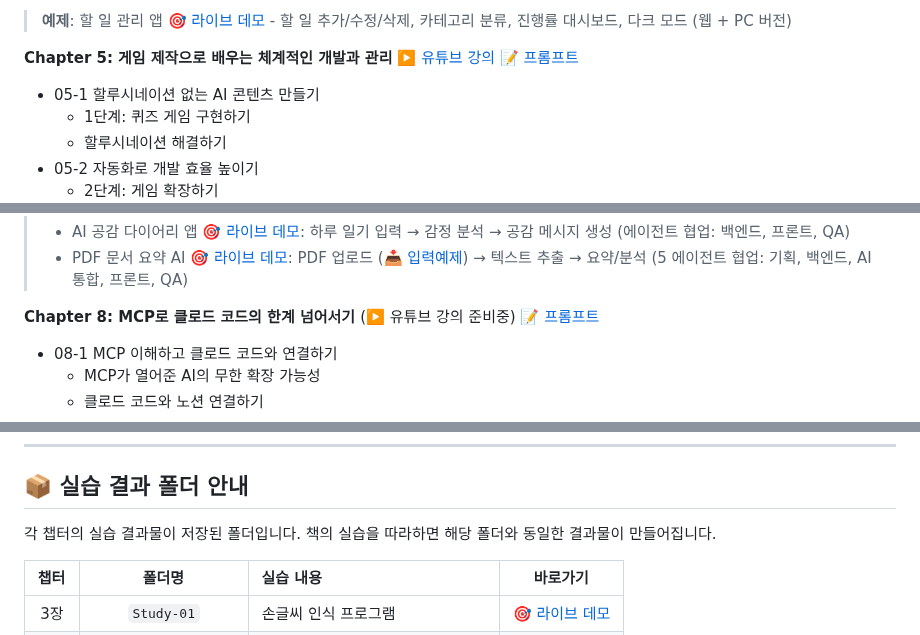
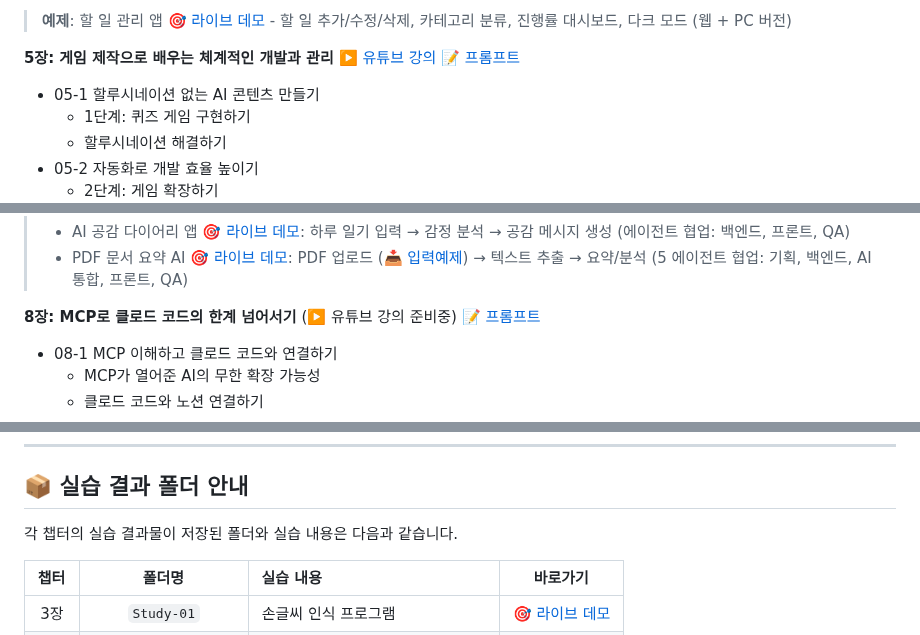
Before and after one commit to taehojo/vibecoding, a Markdown page: README.md, 3 parts joined by grey strips. GitHub-like rendering.

```diff
--- a/README.md
+++ b/README.md
@@ -97,7 +97,7 @@
 
 > **예제**: 할 일 관리 앱 [🎯 라이브 데모](https://taehojo.github.io/vibecoding/Study-02/) - 할 일 추가/수정/삭제, 카테고리 분류, 진행률 대시보드, 다크 모드 (웹 + PC 버전)
 
-**Chapter 5: 게임 제작으로 배우는 체계적인 개발과 관리** [▶️ 유튜브 강의](https://www.youtube.com/watch?v=v4kZ4ErsxlU) [📝 프롬프트](https://github.com/taehojo/vibecoding/blob/master/PROMPTS.md#05장-게임-제작으로-배우는-체계적인-개발과-관리)
+**5장: 게임 제작으로 배우는 체계적인 개발과 관리** [▶️ 유튜브 강의](https://www.youtube.com/watch?v=v4kZ4ErsxlU) [📝 프롬프트](https://github.com/taehojo/vibecoding/blob/master/PROMPTS.md#05장-게임-제작으로-배우는-체계적인-개발과-관리)
 - 05-1 할루시네이션 없는 AI 콘텐츠 만들기
   - 1단계: 퀴즈 게임 구현하기
   - 할루시네이션 해결하기
@@ -143,7 +143,7 @@
 > - AI 공감 다이어리 앱 [🎯 라이브 데모](https://vibecoding-ch07.vercel.app): 하루 일기 입력 → 감정 분석 → 공감 메시지 생성 (에이전트 협업: 백엔드, 프론트, QA)
 > - PDF 문서 요약 AI [🎯 라이브 데모](https://vibecoding-ch07.vercel.app/pdf): PDF 업로드 ([📥 입력예제](https://raw.githubusercontent.com/taehojo/vibecoding/master/입력예제/한글맞춤법.pdf)) → 텍스트 추출 → 요약/분석 (5 에이전트 협업: 기획, 백엔드, AI 통합, 프론트, QA)
 
-**Chapter 8: MCP로 클로드 코드의 한계 넘어서기** (▶️ 유튜브 강의 준비중) [📝 프롬프트](https://github.com/taehojo/vibecoding/blob/master/PROMPTS.md#08장-mcp로-클로드-코드의-한계-넘어서기)
+**8장: MCP로 클로드 코드의 한계 넘어서기** (▶️ 유튜브 강의 준비중) [📝 프롬프트](https://github.com/taehojo/vibecoding/blob/master/PROMPTS.md#08장-mcp로-클로드-코드의-한계-넘어서기)
 - 08-1 MCP 이해하고 클로드 코드와 연결하기
   - MCP가 열어준 AI의 무한 확장 가능성
   - 클로드 코드와 노션 연결하기
@@ -164,7 +164,7 @@
 
 ## 📦 실습 결과 폴더 안내
 
-각 챕터의 실습 결과물이 저장된 폴더입니다. 책의 실습을 따라하면 해당 폴더와 동일한 결과물이 만들어집니다.
+각 챕터의 실습 결과물이 저장된 폴더와 실습 내용은 다음과 같습니다.
 
 | 챕터 | 폴더명 | 실습 내용 | 바로가기 |
 |:---:|:---:|:---|:---:|
```
Also changed, not shown: other parts of README.md (+6 -6 lines).
